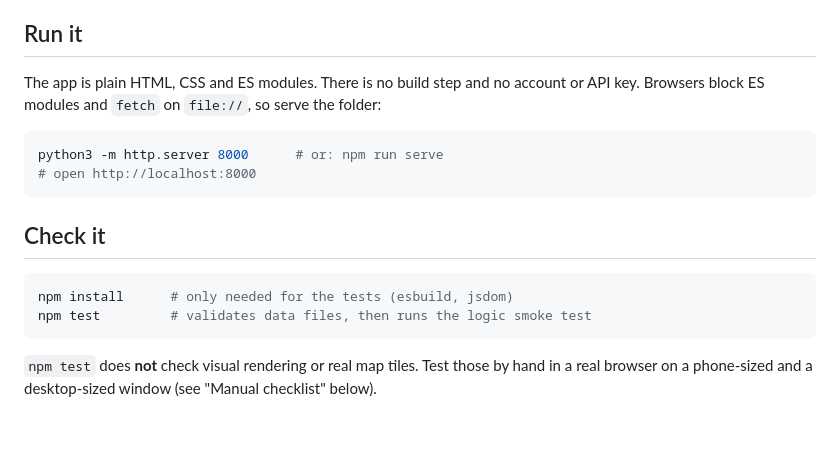
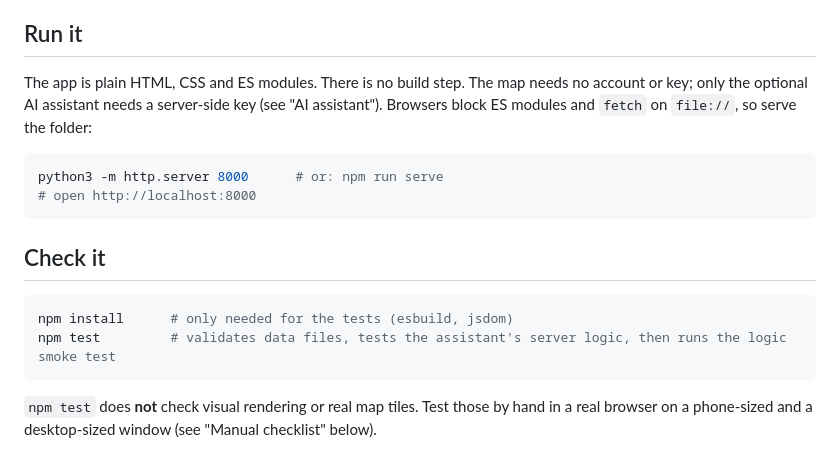
Before and after one commit to DolphinG-MBILSEM-YEmirO/divan-map, a Markdown page: divan-map/divan-map/README.md, the part around one of its changes. Rendered like a GitHub page; blank space fills up the shorter version.

````diff
--- a/divan-map/divan-map/README.md
+++ b/divan-map/divan-map/README.md
@@ -9,7 +9,7 @@ No real historical place records and no verified bibliography are included yet.
 
 ## Run it
 
-The app is plain HTML, CSS and ES modules. There is no build step and no account or API key.
+The app is plain HTML, CSS and ES modules. There is no build step. The map needs no account or key; only the optional AI assistant needs a server-side key (see "AI assistant").
 Browsers block ES modules and `fetch` on `file://`, so serve the folder:
 
 ```bash
@@ -21,7 +21,7 @@ python3 -m http.server 8000      # or: npm run serve
 
 ```bash
 npm install      # only needed for the tests (esbuild, jsdom)
-npm test         # validates data files, then runs the logic smoke test
+npm test         # validates data files, tests the assistant's server logic, then runs the logic smoke test
 ```
 
 `npm test` does **not** check visual rendering or real map tiles. Test those by hand in a real browser
````
Also changed, not shown: other parts of divan-map/divan-map/README.md (+40 -12 lines).
